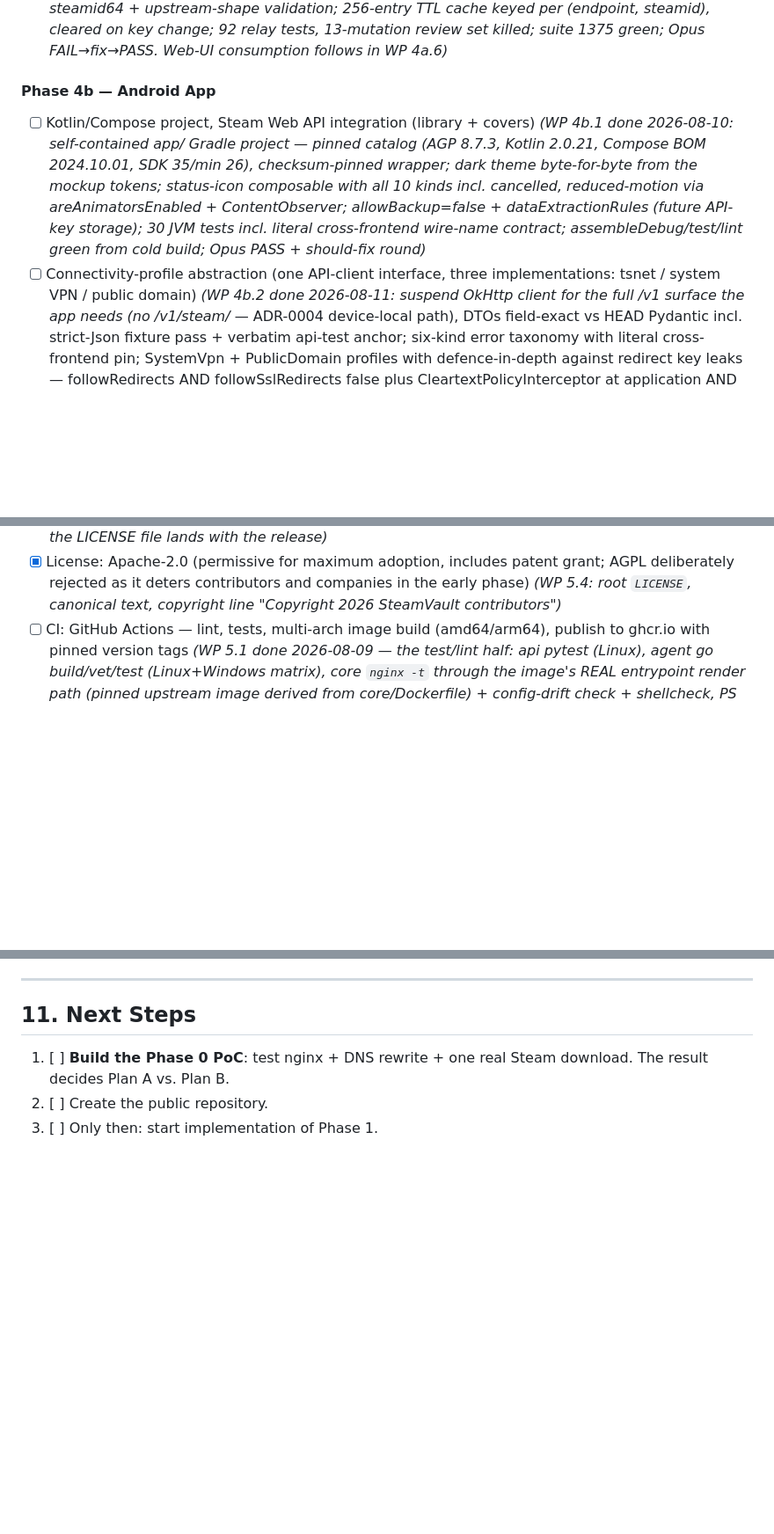
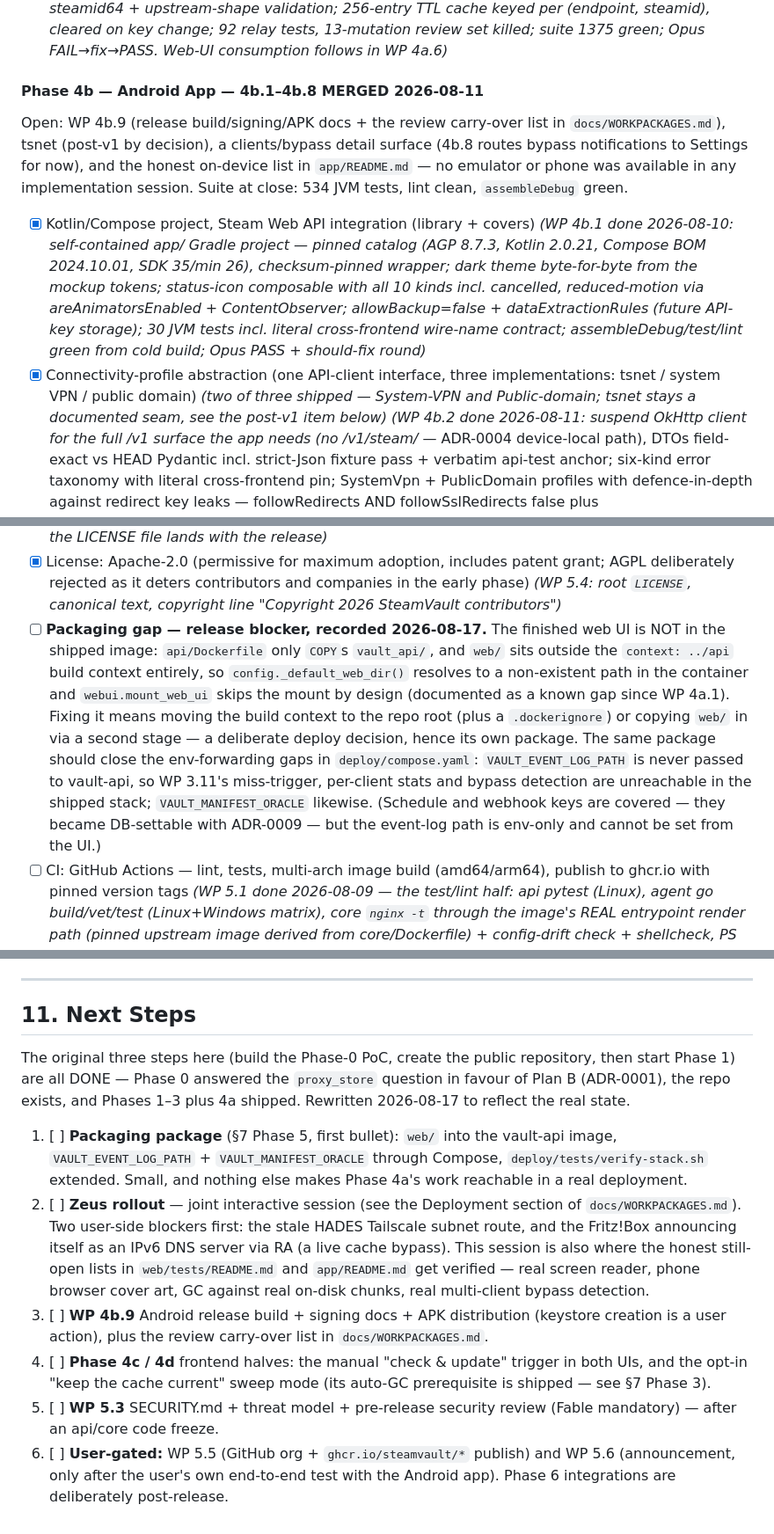
Before and after one commit to Riviera822/steamkeep, a Markdown page: docs/PROJECT_PLAN.md, 3 parts joined by grey strips. Shown at 88% size. Rendered like a GitHub page; blank space fills up the shorter version.

Commit message:
docs(plan): refresh status — Phase 4b ticks, auto-GC closed, packaging gap
Stale checkboxes and notes corrected against the shipped code:

- Phase 3 GC: the "optional auto-GC still open" note was outdated —
  WP 3.12 shipped VAULT_AUTO_GC=off|dry-run|execute
  (worker.py::_maybe_queue_auto_gc, re-read per job, ADR-0009 key,
  wired through compose in WP D1). Phase 4d is no longer blocked by it.
- Phase 4b: 4b.1-4b.8 are merged, so the corresponding boxes are ticked
  with the open remainder stated at the section head (4b.9, tsnet
  post-v1, no clients/bypass detail surface). The bypass-warning item
  stays open and now says PARTIAL with what exactly is missing.
- Phase 5: new first bullet records the packaging gap found today —
  web/ is not in the vault-api image (Dockerfile copies only vault_api/,
  and web/ is outside the ../api build context), plus the
  VAULT_EVENT_LOG_PATH / VAULT_MANIFEST_ORACLE env-forwarding gaps in
  deploy/compose.yaml that leave WP 3.11's miss-trigger, client stats
  and bypass detection unreachable in the shipped stack.
- Header status (was still PLANNING) and §11 Next Steps rewritten — the
  original three steps were all done long ago.

Docs only; no code, config or test touched.

Co-Authored-By: Claude Opus 5 <noreply@anthropic.com>

```diff
--- a/docs/PROJECT_PLAN.md
+++ b/docs/PROJECT_PLAN.md
@@ -587,8 +594,16 @@ Zeus-scale library) — the Zeus rollout session covers it.
       tests, 13-mutation review set killed; suite 1375 green; Opus
       FAIL→fix→PASS. Web-UI consumption follows in WP 4a.6)*
 
-#### Phase 4b — Android App
-- [ ] Kotlin/Compose project, Steam Web API integration (library + covers)
+#### Phase 4b — Android App — 4b.1–4b.8 MERGED 2026-08-11
+
+Open: WP 4b.9 (release build/signing/APK docs + the review carry-over list
+in `docs/WORKPACKAGES.md`), tsnet (post-v1 by decision), a clients/bypass
+detail surface (4b.8 routes bypass notifications to Settings for now), and
+the honest on-device list in `app/README.md` — no emulator or phone was
+available in any implementation session. Suite at close: 534 JVM tests,
+lint clean, `assembleDebug` green.
+
+- [x] Kotlin/Compose project, Steam Web API integration (library + covers)
       *(WP 4b.1 done 2026-08-10: self-contained app/ Gradle project —
       pinned catalog (AGP 8.7.3, Kotlin 2.0.21, Compose BOM 2024.10.01,
       SDK 35/min 26), checksum-pinned wrapper; dark theme byte-for-byte
@@ -598,8 +613,10 @@ Zeus-scale library) — the Zeus rollout session covers it.
       API-key storage); 30 JVM tests incl. literal cross-frontend
       wire-name contract; assembleDebug/test/lint green from cold build;
       Opus PASS + should-fix round)*
-- [ ] Connectivity-profile abstraction (one API-client interface, three
+- [x] Connectivity-profile abstraction (one API-client interface, three
       implementations: tsnet / system VPN / public domain)
+      *(two of three shipped — System-VPN and Public-domain; tsnet stays a
+      documented seam, see the post-v1 item below)*
       *(WP 4b.2 done 2026-08-11: suspend OkHttp client for the full /v1
       surface the app needs (no /v1/steam/* — ADR-0004 device-local
       path), DTOs field-exact vs HEAD Pydantic incl. strict-Json fixture
@@ -809,6 +834,21 @@ refreshed and silently rots.
       companies in the early phase)
       *(WP 5.4: root `LICENSE`, canonical text, copyright line "Copyright
       2026 SteamVault contributors")*
+- [ ] **Packaging gap — release blocker, recorded 2026-08-17.** The
+      finished web UI is NOT in the shipped image: `api/Dockerfile` only
+      `COPY`s `vault_api/`, and `web/` sits outside the `context: ../api`
+      build context entirely, so `config._default_web_dir()` resolves to a
+      non-existent path in the container and `webui.mount_web_ui` skips the
+      mount by design (documented as a known gap since WP 4a.1). Fixing it
+      means moving the build context to the repo root (plus a
+      `.dockerignore`) or copying `web/` in via a second stage — a
+      deliberate deploy decision, hence its own package. The same package
+      should close the env-forwarding gaps in `deploy/compose.yaml`:
+      `VAULT_EVENT_LOG_PATH` is never passed to vault-api, so WP 3.11's
+      miss-trigger, per-client stats and bypass detection are unreachable
+      in the shipped stack; `VAULT_MANIFEST_ORACLE` likewise. (Schedule and
+      webhook keys are covered — they became DB-settable with ADR-0009 —
+      but the event-log path is env-only and cannot be set from the UI.)
 - [ ] CI: GitHub Actions — lint, tests, multi-arch image build (amd64/arm64),
       publish to ghcr.io with pinned version tags
       *(WP 5.1 done 2026-08-09 — the test/lint half: api pytest (Linux),
@@ -981,7 +1021,30 @@ gomobile toolchain as the Android `.aar`.
 
 ## 11. Next Steps
 
-1. [ ] **Build the Phase 0 PoC**: test nginx + DNS rewrite + one real Steam
-   download. The result decides Plan A vs. Plan B.
-2. [ ] Create the public repository.
-3. [ ] Only then: start implementation of Phase 1.
+The original three steps here (build the Phase-0 PoC, create the public
+repository, then start Phase 1) are all DONE — Phase 0 answered the
+`proxy_store` question in favour of Plan B (ADR-0001), the repo exists, and
+Phases 1–3 plus 4a shipped. Rewritten 2026-08-17 to reflect the real state.
+
+1. [ ] **Packaging package** (§7 Phase 5, first bullet): `web/` into the
+   vault-api image, `VAULT_EVENT_LOG_PATH` + `VAULT_MANIFEST_ORACLE` through
+   Compose, `deploy/tests/verify-stack.sh` extended. Small, and nothing else
+   makes Phase 4a's work reachable in a real deployment.
+2. [ ] **Zeus rollout** — joint interactive session (see the Deployment
+   section of `docs/WORKPACKAGES.md`). Two user-side blockers first: the
+   stale HADES Tailscale subnet route, and the Fritz!Box announcing itself
+   as an IPv6 DNS server via RA (a live cache bypass). This session is also
+   where the honest still-open lists in `web/tests/README.md` and
+   `app/README.md` get verified — real screen reader, phone browser cover
+   art, GC against real on-disk chunks, real multi-client bypass detection.
+3. [ ] **WP 4b.9** Android release build + signing docs + APK distribution
+   (keystore creation is a user action), plus the review carry-over list in
+   `docs/WORKPACKAGES.md`.
+4. [ ] **Phase 4c / 4d** frontend halves: the manual "check & update" trigger
+   in both UIs, and the opt-in "keep the cache current" sweep mode (its
+   auto-GC prerequisite is shipped — see §7 Phase 3).
+5. [ ] **WP 5.3** SECURITY.md + threat model + pre-release security review
+   (Fable mandatory) — after an api/core code freeze.
+6. [ ] **User-gated:** WP 5.5 (GitHub org + `ghcr.io/steamvault/*` publish)
+   and WP 5.6 (announcement, only after the user's own end-to-end test with
+   the Android app). Phase 6 integrations are deliberately post-release.
```
Also changed, not shown: other parts of docs/PROJECT_PLAN.md (+20 -5 lines).
